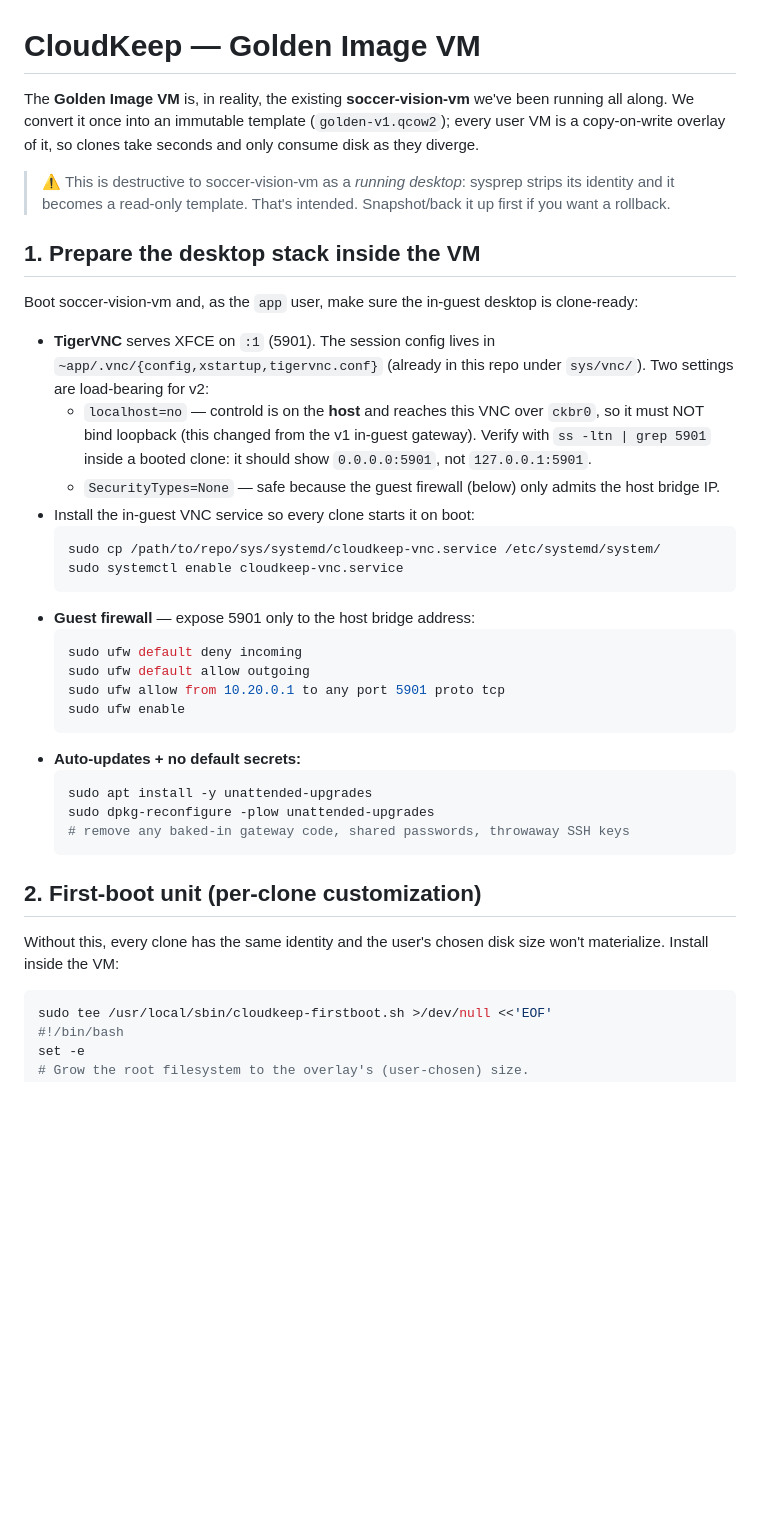
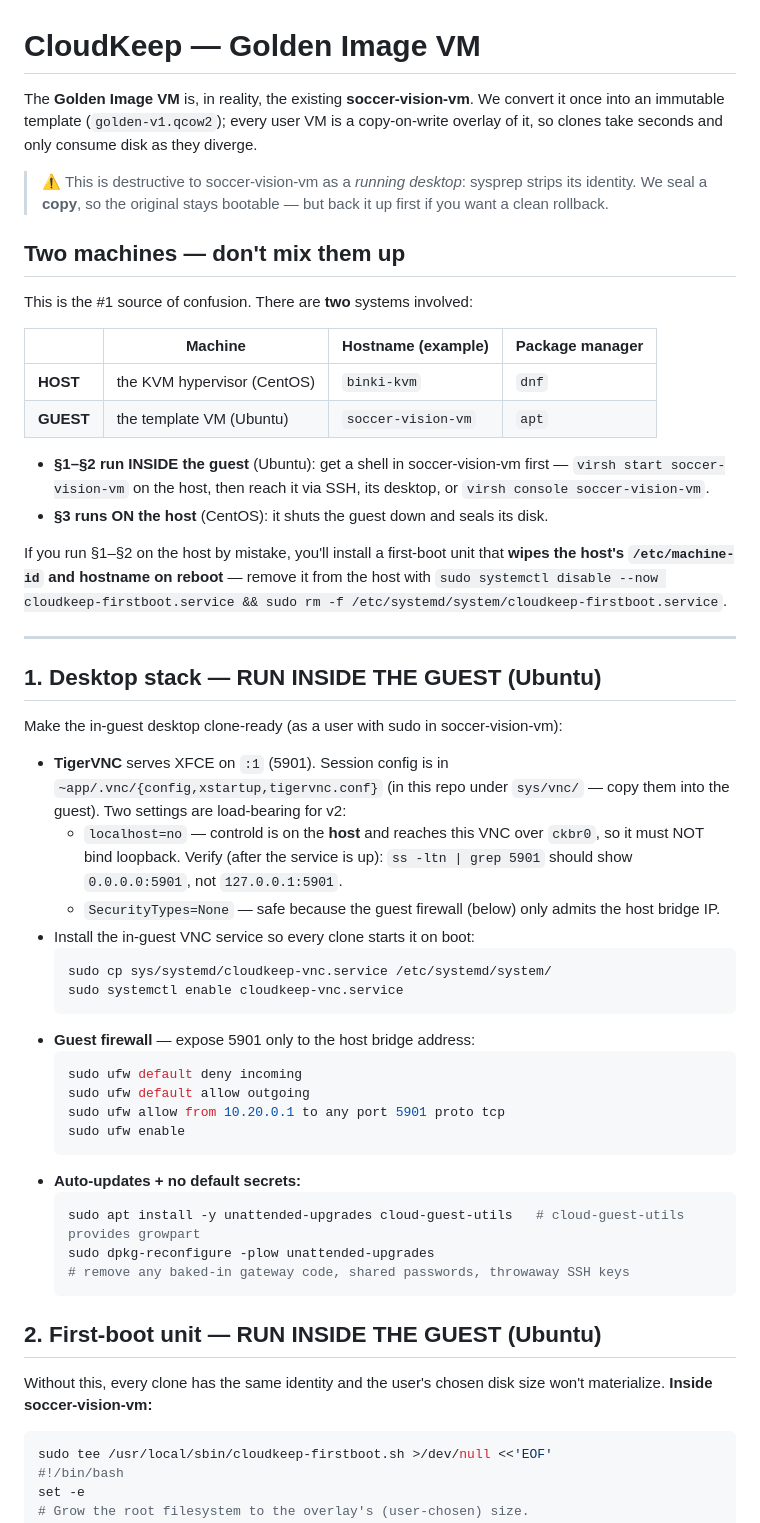
Before and after one commit to charlijj/CloudKeep, a Markdown page: sys/GOLDEN-IMAGE.md, the part around one of its changes. GitHub-like rendering; blank space fills up the shorter version.

````diff
--- a/sys/GOLDEN-IMAGE.md
+++ b/sys/GOLDEN-IMAGE.md
@@ -1,31 +1,50 @@
 # CloudKeep — Golden Image VM
 
-The **Golden Image VM** is, in reality, the existing **soccer-vision-vm** we've
-been running all along. We convert it once into an immutable template
-(`golden-v1.qcow2`); every user VM is a copy-on-write overlay of it, so clones
-take seconds and only consume disk as they diverge.
+The **Golden Image VM** is, in reality, the existing **soccer-vision-vm**. We
+convert it once into an immutable template (`golden-v1.qcow2`); every user VM is
+a copy-on-write overlay of it, so clones take seconds and only consume disk as
+they diverge.
 
 > ⚠️ This is destructive to soccer-vision-vm as a *running desktop*: sysprep
-> strips its identity and it becomes a read-only template. That's intended.
-> Snapshot/back it up first if you want a rollback.
+> strips its identity. We seal a **copy**, so the original stays bootable — but
+> back it up first if you want a clean rollback.
 
-## 1. Prepare the desktop stack inside the VM
+## Two machines — don't mix them up
 
-Boot soccer-vision-vm and, as the `app` user, make sure the in-guest desktop is
-clone-ready:
+This is the #1 source of confusion. There are **two** systems involved:
 
-- **TigerVNC** serves XFCE on `:1` (5901). The session config lives in
-  `~app/.vnc/{config,xstartup,tigervnc.conf}` (already in this repo under
-  `sys/vnc/`). Two settings are load-bearing for v2:
+| | Machine | Hostname (example) | Package manager |
+|---|---|---|---|
+| **HOST** | the KVM hypervisor (CentOS) | `binki-kvm` | `dnf` |
+| **GUEST** | the template VM (Ubuntu) | `soccer-vision-vm` | `apt` |
+
+- **§1–§2 run INSIDE the guest** (Ubuntu): get a shell in soccer-vision-vm first
+  — `virsh start soccer-vision-vm` on the host, then reach it via SSH, its
+  desktop, or `virsh console soccer-vision-vm`.
+- **§3 runs ON the host** (CentOS): it shuts the guest down and seals its disk.
+
+If you run §1–§2 on the host by mistake, you'll install a first-boot unit that
+**wipes the host's `/etc/machine-id` and hostname on reboot** — remove it from
+the host with `sudo systemctl disable --now cloudkeep-firstboot.service && sudo
+rm -f /etc/systemd/system/cloudkeep-firstboot.service`.
+
+---
+
+## 1. Desktop stack — RUN INSIDE THE GUEST (Ubuntu)
+
+Make the in-guest desktop clone-ready (as a user with sudo in soccer-vision-vm):
+
+- **TigerVNC** serves XFCE on `:1` (5901). Session config is in
+  `~app/.vnc/{config,xstartup,tigervnc.conf}` (in this repo under `sys/vnc/` —
+  copy them into the guest). Two settings are load-bearing for v2:
   - `localhost=no` — controld is on the **host** and reaches this VNC over
-    `ckbr0`, so it must NOT bind loopback (this changed from the v1 in-guest
-    gateway). Verify with `ss -ltn | grep 5901` inside a booted clone: it should
-    show `0.0.0.0:5901`, not `127.0.0.1:5901`.
+    `ckbr0`, so it must NOT bind loopback. Verify (after the service is up):
+    `ss -ltn | grep 5901` should show `0.0.0.0:5901`, not `127.0.0.1:5901`.
   - `SecurityTypes=None` — safe because the guest firewall (below) only admits
     the host bridge IP.
 - Install the in-guest VNC service so every clone starts it on boot:
   ```bash
-  sudo cp /path/to/repo/sys/systemd/cloudkeep-vnc.service /etc/systemd/system/
+  sudo cp sys/systemd/cloudkeep-vnc.service /etc/systemd/system/
   sudo systemctl enable cloudkeep-vnc.service
   ```
 - **Guest firewall** — expose 5901 only to the host bridge address:
@@ -37,15 +56,15 @@ clone-ready:
   ```
 - **Auto-updates + no default secrets:**
   ```bash
-  sudo apt install -y unattended-upgrades
+  sudo apt install -y unattended-upgrades cloud-guest-utils   # cloud-guest-utils provides growpart
   sudo dpkg-reconfigure -plow unattended-upgrades
   # remove any baked-in gateway code, shared passwords, throwaway SSH keys
   ```
 
-## 2. First-boot unit (per-clone customization)
+## 2. First-boot unit — RUN INSIDE THE GUEST (Ubuntu)
 
 Without this, every clone has the same identity and the user's chosen disk size
-won't materialize. Install inside the VM:
+won't materialize. **Inside soccer-vision-vm:**
 
 ```bash
 sudo tee /usr/local/sbin/cloudkeep-firstboot.sh >/dev/null <<'EOF'
````
Also changed, not shown: other parts of sys/GOLDEN-IMAGE.md (+24 -23 lines).
